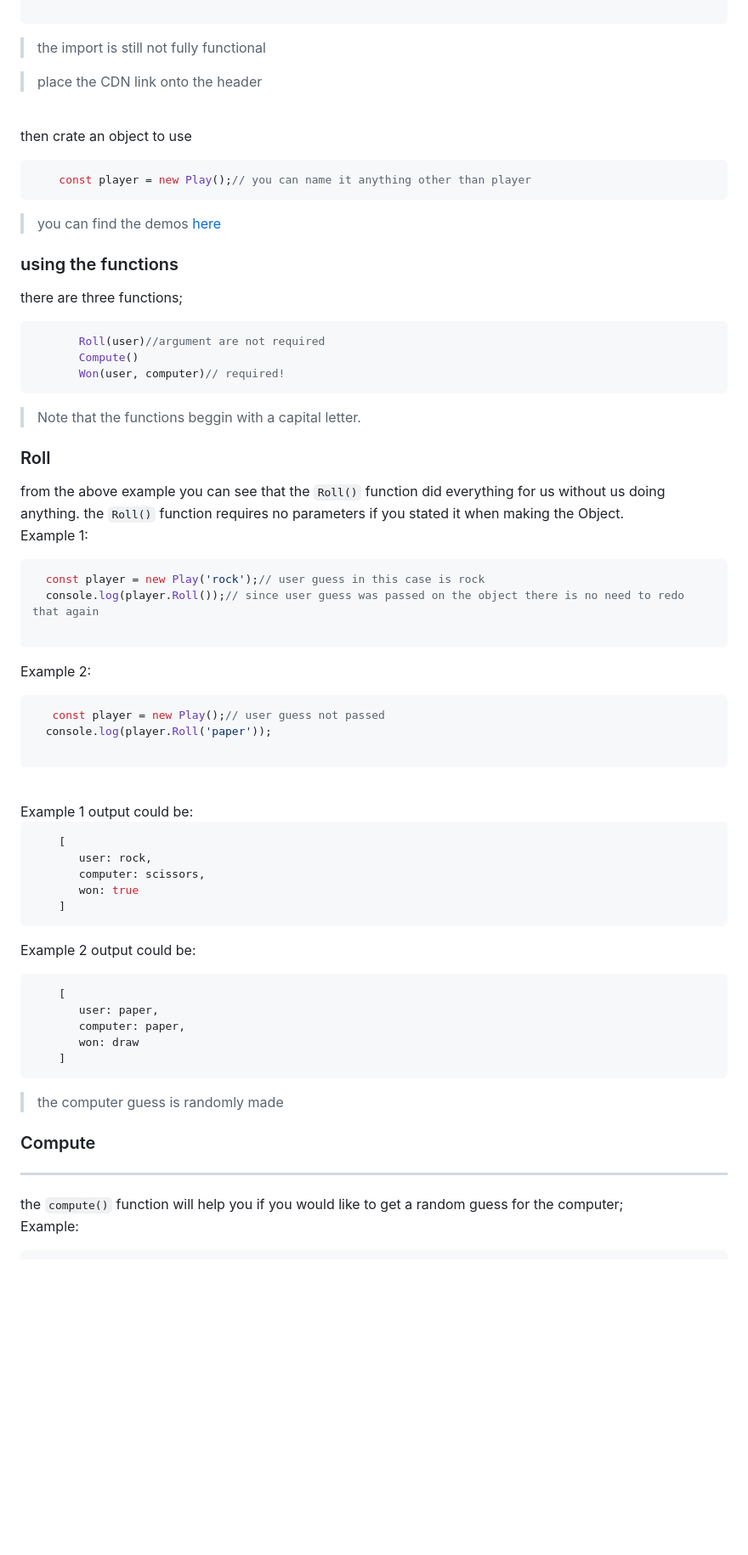
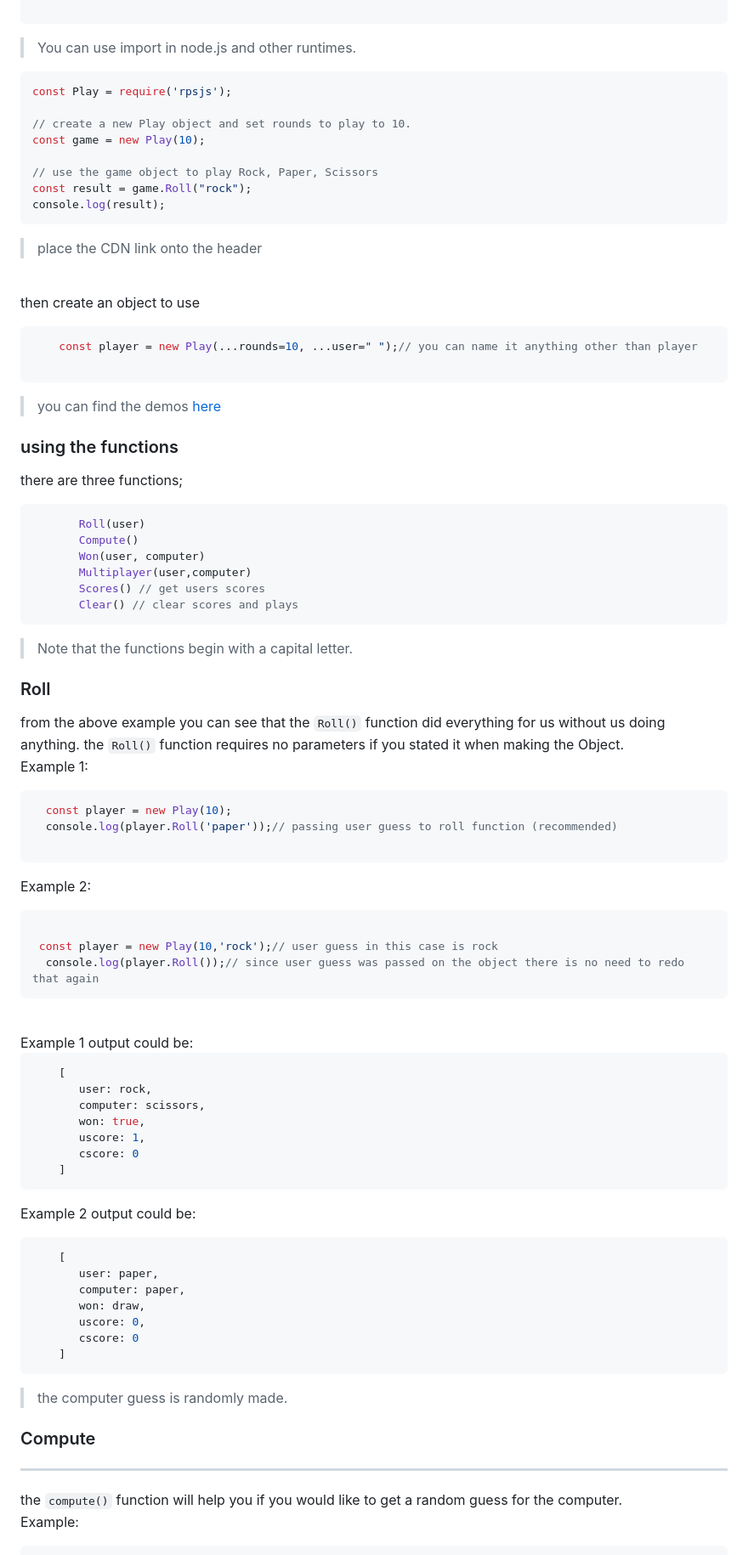
Before and after one commit to bethropolis/rockPaperScissorsjs, a Markdown page: README.md, the part around the change printed below. Shown: that part at 85% size. GitHub-like rendering; blank space fills up the shorter version.

`````diff
--- a/README.md
+++ b/README.md
@@ -53,11 +55,23 @@ or if you are using a CDN then you can use the following
 
 ```
-> the import is still not fully functional <br>
+> You can use import in node.js and other runtimes.
+
+```js
+const Play = require('rpsjs');
+
+// create a new Play object and set rounds to play to 10.
+const game = new Play(10);
+
+// use the game object to play Rock, Paper, Scissors
+const result = game.Roll("rock");
+console.log(result);
+```
 
 > place the CDN link onto the header
 <br>
 
-then crate an object to use
+then create an object to use
 ```js
-    const player = new Play();// you can name it anything other than player
+    const player = new Play(...rounds=10, ...user=" ");// you can name it anything other than player
+
 ````
@@ -66,26 +80,31 @@ then crate an object to use
 ### using the functions
 there are three functions;
 ```js
-       Roll(user)//argument are not required
+       Roll(user)
        Compute()
-       Won(user, computer)// required!
+       Won(user, computer)
+       Multiplayer(user,computer)
+       Scores() // get users scores
+       Clear() // clear scores and plays
 ```
 
-> Note that the functions beggin with a capital letter.
+> Note that the functions begin with a capital letter.
+
 ### Roll
+
 from the above example you can see that the `Roll()` function did everything for us without us doing anything.
 the `Roll()` function requires no parameters if you stated it when making the Object.<br>
 Example 1:
 ```js
-  const player = new Play('rock');// user guess in this case is rock
-  console.log(player.Roll());// since user guess was passed on the object there is no need to redo that again
+  const player = new Play(10);
+  console.log(player.Roll('paper'));// passing user guess to roll function (recommended)
 
 ```
 Example 2:
 ```js
-   const player = new Play();// user guess not passed
-  console.log(player.Roll('paper'));
 
+ const player = new Play(10,'rock');// user guess in this case is rock
+  console.log(player.Roll());// since user guess was passed on the object there is no need to redo that again
 ```
 <br>
 Example 1 output could be:
@@ -94,7 +113,9 @@ Example 1 output could be:
     [
        user: rock,
        computer: scissors,
-       won: true
+       won: true,
+       uscore: 1,
+       cscore: 0
     ]
 ```
 
@@ -104,16 +125,18 @@ Example 2 output could be:
     [
        user: paper,
        computer: paper,
-       won: draw
+       won: draw,
+       uscore: 0,
+       cscore: 0
     ]
 ```
-> the computer guess is randomly made
+> the computer guess is randomly made.
 
 
 
 ### Compute
 ---
-  the `compute()` function will help you if you would like to get a random guess for the computer;<br>
+  the `compute()` function will help you if you would like to get a random guess for the computer.<br>
   Example:
   ```js
   const player = new Play();
`````
Also changed, not shown: other parts of README.md (+14 -11 lines).
